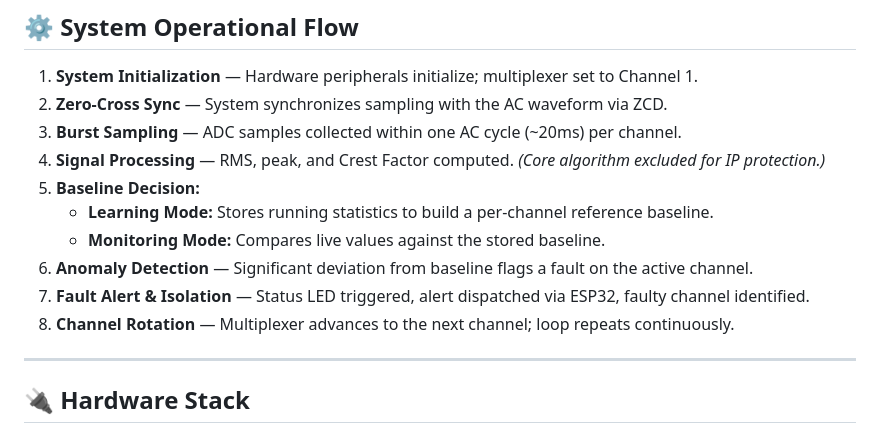
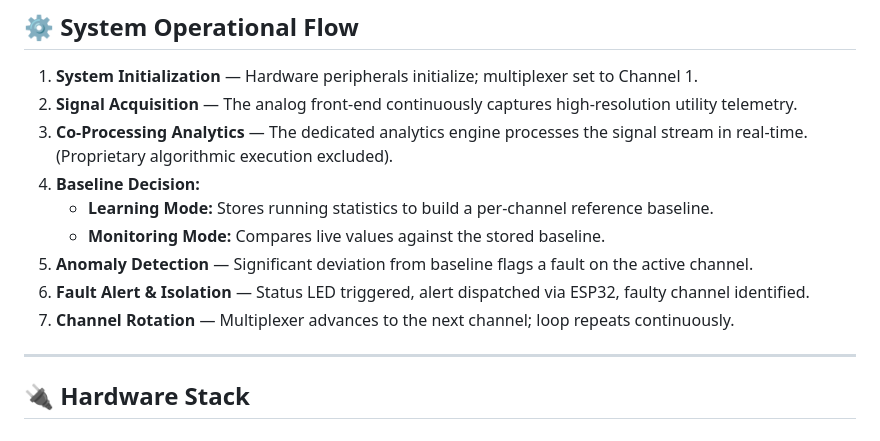
Before and after one commit to ROCKER-RID/SyncSpace-IoT-Smart-Control-With-Fault-Diagonisation, a Markdown page: README.md, the part around the change. Drawn GitHub-style.

```diff
--- a/README.md
+++ b/README.md
@@ -102,15 +102,14 @@ Co-Processing Unit  ◄─── (Patent-pending core — excluded from this rep
 ## ⚙️ System Operational Flow
 
 1. **System Initialization** — Hardware peripherals initialize; multiplexer set to Channel 1.
-2. **Zero-Cross Sync** — System synchronizes sampling with the AC waveform via ZCD.
-3. **Burst Sampling** — ADC samples collected within one AC cycle (~20ms) per channel.
-4. **Signal Processing** — RMS, peak, and Crest Factor computed. *(Core algorithm excluded for IP protection.)*
-5. **Baseline Decision:**
+2. **Signal Acquisition** — The analog front-end continuously captures high-resolution utility telemetry.
+3. **Co-Processing Analytics** — The dedicated analytics engine processes the signal stream in real-time. (Proprietary algorithmic execution excluded).
+4. **Baseline Decision:**
    - **Learning Mode:** Stores running statistics to build a per-channel reference baseline.
    - **Monitoring Mode:** Compares live values against the stored baseline.
-6. **Anomaly Detection** — Significant deviation from baseline flags a fault on the active channel.
-7. **Fault Alert & Isolation** — Status LED triggered, alert dispatched via ESP32, faulty channel identified.
-8. **Channel Rotation** — Multiplexer advances to the next channel; loop repeats continuously.
+5. **Anomaly Detection** — Significant deviation from baseline flags a fault on the active channel.
+6. **Fault Alert & Isolation** — Status LED triggered, alert dispatched via ESP32, faulty channel identified.
+7. **Channel Rotation** — Multiplexer advances to the next channel; loop repeats continuously.
 
 ---
 
```
